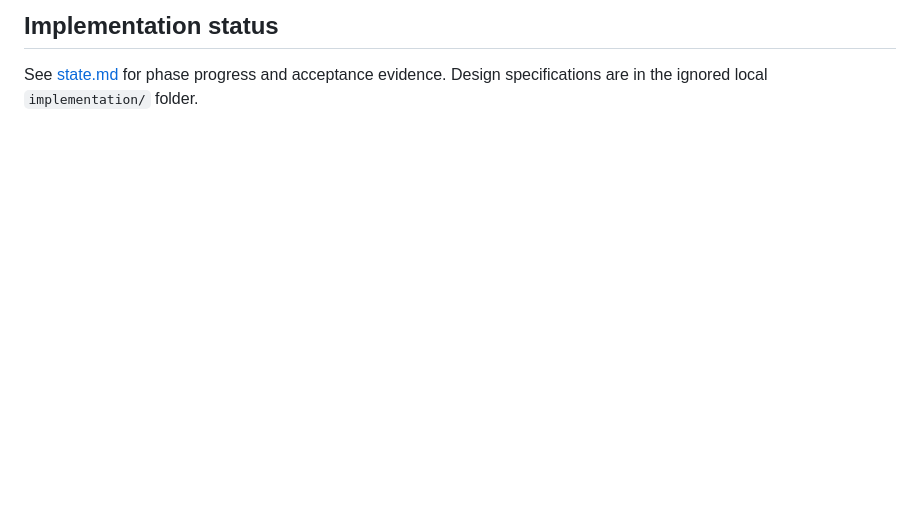
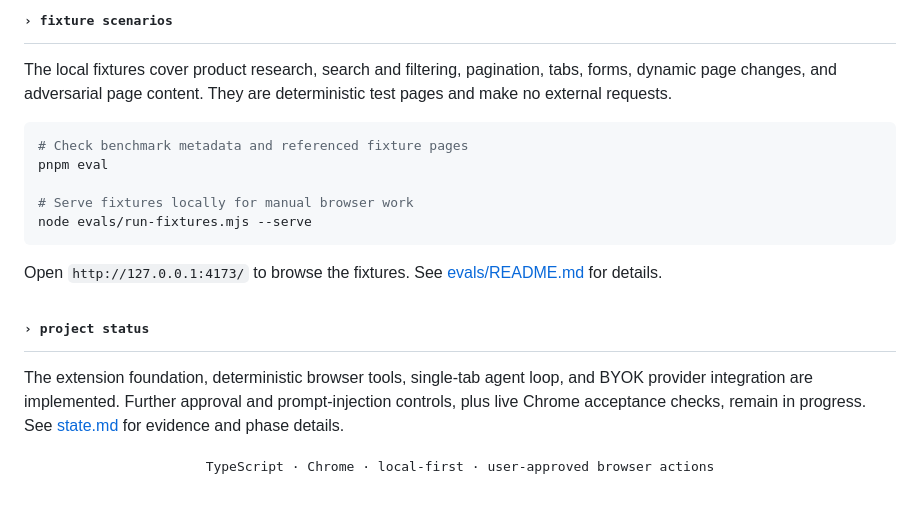
Before and after one commit to kaiju-no-9/Atlas, a Markdown page: README.md, the part around one of its changes. GitHub-like rendering; blank space fills up the shorter version.

Commit message:
prompt ejection guardrails imp.

```diff
--- a/README.md
+++ b/README.md
@@ -25,4 +79,20 @@ The self-hosted Go service is documented in [apps/backend/README.md](apps/backen
 
-## Implementation status
+## <samp>› fixture scenarios</samp>
 
-See [state.md](state.md) for phase progress and acceptance evidence. Design specifications are in the ignored local `implementation/` folder.
+The local fixtures cover product research, search and filtering, pagination, tabs, forms, dynamic page changes, and adversarial page content. They are deterministic test pages and make no external requests.
+
+~~~bash
+# Check benchmark metadata and referenced fixture pages
+pnpm eval
+
+# Serve fixtures locally for manual browser work
+node evals/run-fixtures.mjs --serve
+~~~
+
+Open `http://127.0.0.1:4173/` to browse the fixtures. See [evals/README.md](evals/README.md) for details.
+
+## <samp>› project status</samp>
+
+The extension foundation, deterministic browser tools, single-tab agent loop, and BYOK provider integration are implemented. Further approval and prompt-injection controls, plus live Chrome acceptance checks, remain in progress. See [state.md](state.md) for evidence and phase details.
+
+<p align="center"><samp>TypeScript · Chrome · local-first · user-approved browser actions</samp></p>
```
Also changed, not shown: other parts of README.md (+67 -13 lines), state.md (+3 -3 lines), assets/atlas-architecture.png (added), 17 other files.
